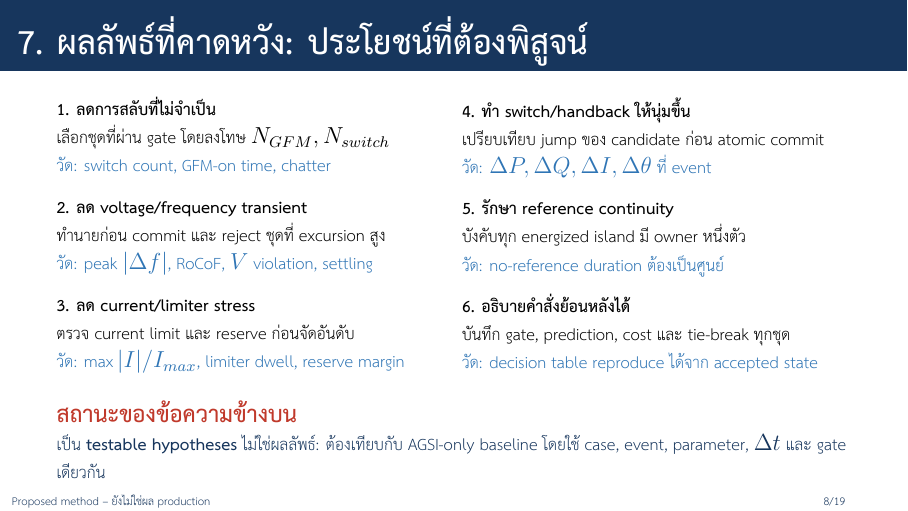
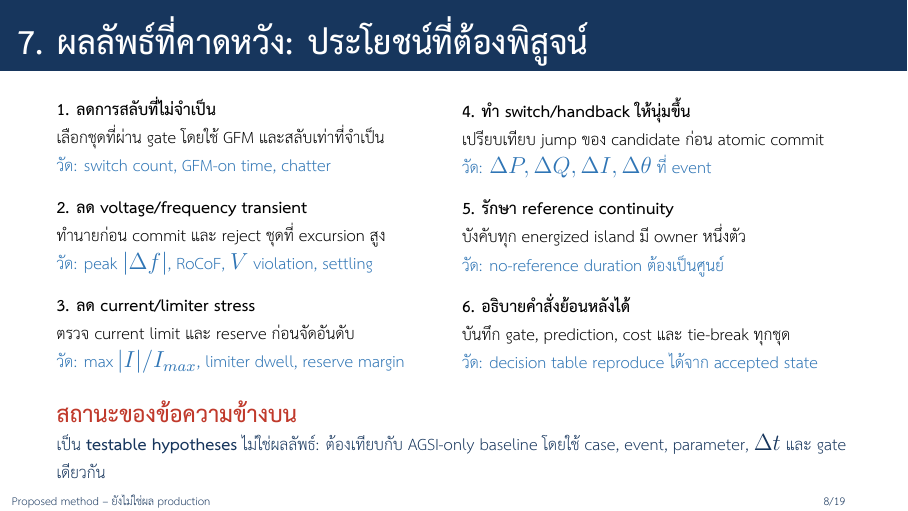
Before and after one commit to 123456mmass/GridFormLab, LaTeX slides (docs/source/presentation_fcs_predictive_supervisor_th.tex): page 8 of 19. The pictures show the PDF file output/pdf/presentation_fcs_predictive_supervisor_th.pdf that the author committed with the source.

Commit message:
Clarify ET-FCS expected-outcome wording

```diff
--- a/docs/source/presentation_fcs_predictive_supervisor_th.tex
+++ b/docs/source/presentation_fcs_predictive_supervisor_th.tex
@@ -224,7 +224,7 @@ check/.style={rounded corners=3pt,draw=orange,thick,fill=orange!8,
 \begin{columns}[T,onlytextwidth]
 \column{.49\textwidth}
 \textbf{1. ลดการสลับที่ไม่จำเป็น}\par
-เลือกชุดที่ผ่าน gate โดยลงโทษ $N_{GFM},N_{switch}$\par
+เลือกชุดที่ผ่าน gate โดยใช้ GFM และสลับเท่าที่จำเป็น\par
 \textcolor{blue}{วัด: switch count, GFM-on time, chatter}\par\vspace{.25cm}
 
 \textbf{2. ลด voltage/frequency transient}\par
```
Also changed, not shown: output/pdf/presentation_fcs_predictive_supervisor_th.pdf.
